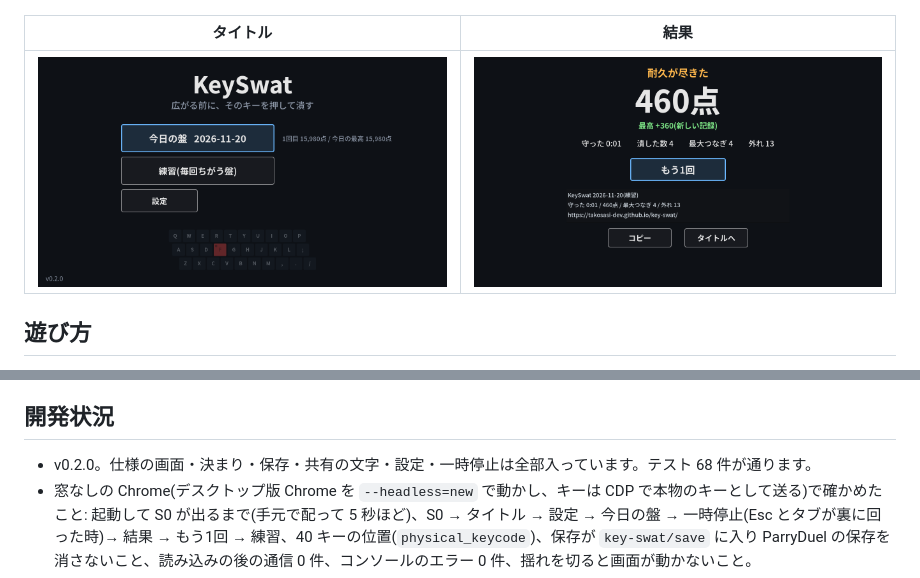
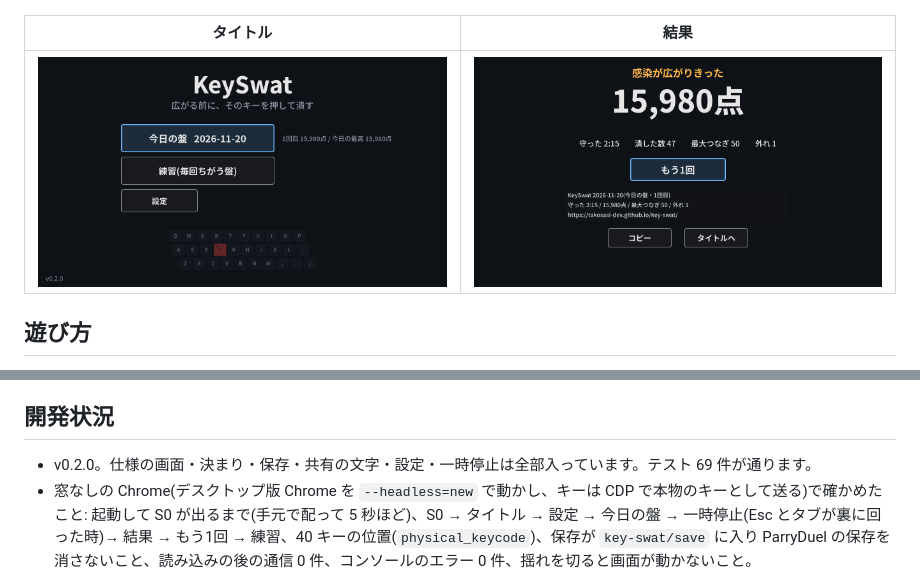
Before and after one commit to takosasi-dev/key-swat, a Markdown page: README.md, 2 parts joined by grey strips. GitHub-like rendering; pictures changed too: docs/s3_result.png (added), docs/s3_result_newbest.png (deleted).

Commit message:
README: テストの件数と結果画面の画像
Co-Authored-By: Claude Opus 5.5 <noreply@anthropic.com>

```diff
--- a/README.md
+++ b/README.md
@@ -10,7 +10,7 @@
 
 | タイトル | 結果 |
 |---|---|
-| ![タイトル画面](docs/s1_title_record.png) | ![結果画面](docs/s3_result_newbest.png) |
+| ![タイトル画面](docs/s1_title_record.png) | ![結果画面](docs/s3_result.png) |
 
 ## 遊び方
 
@@ -99,7 +99,7 @@ KS_URL=https://takosasi-dev.github.io/key-swat/ node tests/web/check.mjs --quick
 
 ## 開発状況
 
-- v0.2.0。仕様の画面・決まり・保存・共有の文字・設定・一時停止は全部入っています。テスト 68 件が通ります。
+- v0.2.0。仕様の画面・決まり・保存・共有の文字・設定・一時停止は全部入っています。テスト 69 件が通ります。
 - 窓なしの Chrome(デスクトップ版 Chrome を `--headless=new` で動かし、キーは CDP で本物のキーとして送る)で確かめたこと: 起動して S0 が出るまで(手元で配って 5 秒ほど)、S0 → タイトル → 設定 → 今日の盤 → 一時停止(Esc とタブが裏に回った時)→ 結果 → もう1回 → 練習、40 キーの位置(`physical_keycode`)、保存が `key-swat/save` に入り ParryDuel の保存を消さないこと、読み込みの後の通信 0 件、コンソールのエラー 0 件、揺れを切ると画面が動かないこと。
 - まだ確かめていないこと: 人が遊んだ手触りと調整値、本物のキーボード(JIS・US)での位置、日本語入力がオンの時、Edge・Firefox、音を耳で聞くこと。
 - 撤退基準: R-3(手のひらで叩く bot が、虫だけを押す bot より長く生き残る種がある)は判定済みで、当たらない(種 1〜10 で連打 bot は 0.4 秒以内に負け、正しい bot は 5 分の打ち切りまで負けない)。R-1(遊んだ人が続けて「もう1回」を押すか)・R-2(本物のキーボードとブラウザで 40 キーが正しい位置で届くか)・R-4(遊んだ人の説明)は未判定です。
```
Also changed, not shown: docs/s2_climax.png, 1 other file.
